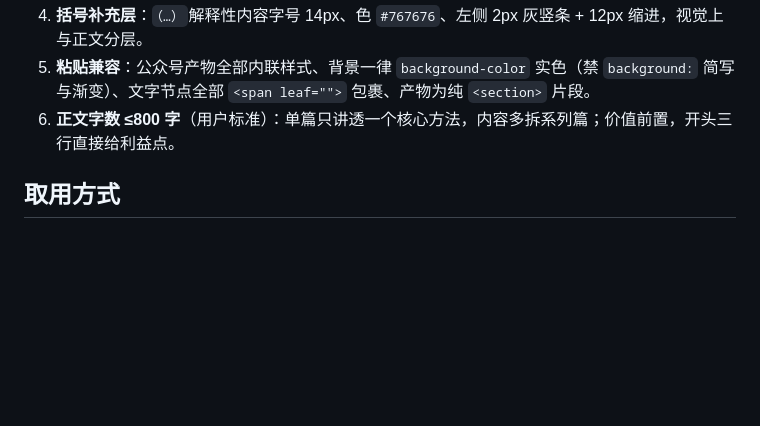
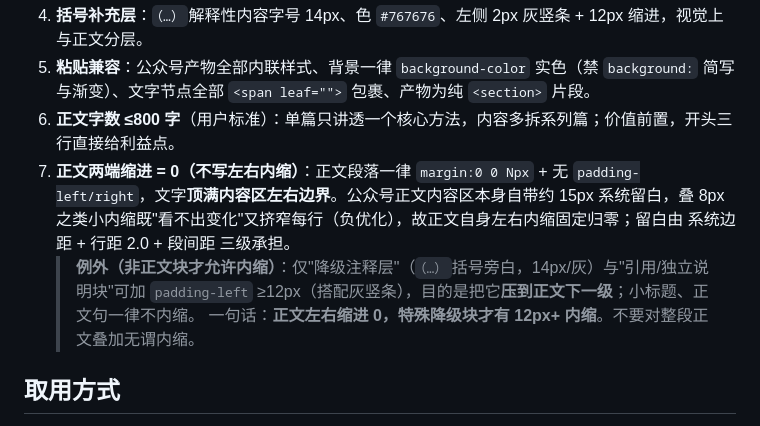
Before and after one commit to Gelen5/customer-write, a Markdown page: references/templates/README.md, the part around the change. GitHub-like rendering; blank space fills up the shorter version.

Commit message:
docs(templates): 硬规则新增第7条——正文两端缩进=0
正文段落左右缩进一律 0（margin:0 0 Npx，无 padding），留白由系统边距+行距+段间距承担；
仅降级注释层（14px 灰）与引用块允许 padding-left>=12px+灰竖条。
同步本地提交 701eada。

```diff
--- a/references/templates/README.md
+++ b/references/templates/README.md
@@ -27,6 +27,9 @@
 4. **括号补充层**：`（…）`解释性内容字号 14px、色 `#767676`、左侧 2px 灰竖条 + 12px 缩进，视觉上与正文分层。
 5. **粘贴兼容**：公众号产物全部内联样式、背景一律 `background-color` 实色（禁 `background:` 简写与渐变）、文字节点全部 `<span leaf="">` 包裹、产物为纯 `<section>` 片段。
 6. **正文字数 ≤800 字**（用户标准）：单篇只讲透一个核心方法，内容多拆系列篇；价值前置，开头三行直接给利益点。
+7. **正文两端缩进 = 0（不写左右内缩）**：正文段落一律 `margin:0 0 Npx` + 无 `padding-left/right`，文字**顶满内容区左右边界**。公众号正文内容区本身自带约 15px 系统留白，叠 8px 之类小内缩既"看不出变化"又挤窄每行（负优化），故正文自身左右内缩固定归零；留白由 系统边距 + 行距 2.0 + 段间距 三级承担。
+   > **例外（非正文块才允许内缩）**：仅"降级注释层"（`（…）`括号旁白，14px/灰）与"引用/独立说明块"可加 `padding-left` ≥12px（搭配灰竖条），目的是把它**压到正文下一级**；小标题、正文句一律不内缩。
+   > 一句话：**正文左右缩进 0，特殊降级块才有 12px+ 内缩**。不要对整段正文叠加无谓内缩。
 
 ## 取用方式
 
```
